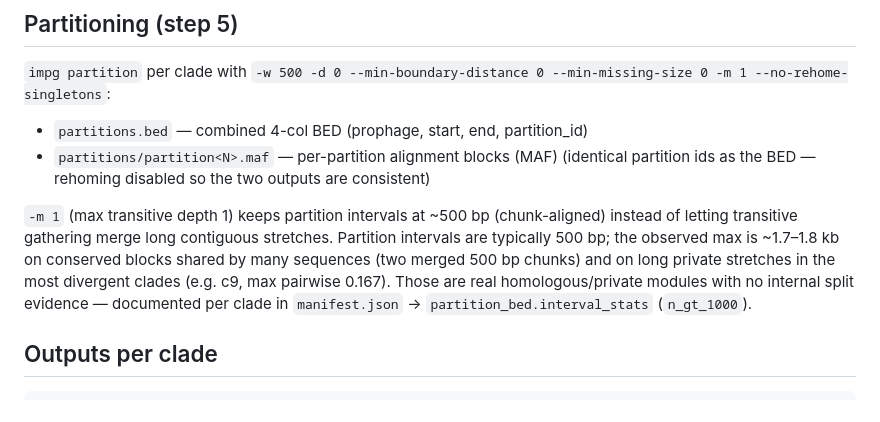
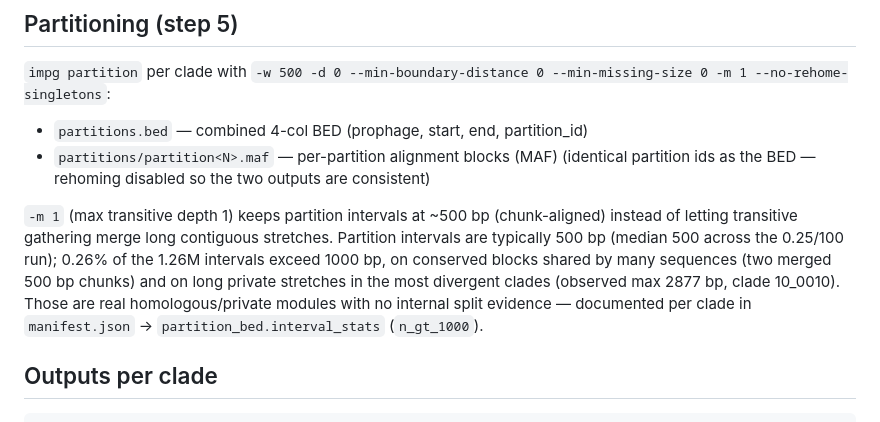
Before and after one commit to ekg/phind, a Markdown page: research/clades/README.md, the part around the change. Rendered like a GitHub page.

Commit message:
docs: README interval stats for 0.25/100 run (median 500, 0.26% >1000) (per-clade-fastga)

```diff
--- a/research/clades/README.md
+++ b/research/clades/README.md
@@ -94,11 +94,12 @@ inter-chunk gaps).
 
 `-m 1` (max transitive depth 1) keeps partition intervals at ~500 bp
 (chunk-aligned) instead of letting transitive gathering merge long
-contiguous stretches. Partition intervals are typically 500 bp; the observed
-max is ~1.7–1.8 kb on conserved blocks shared by many sequences (two merged
-500 bp chunks) and on long private stretches in the most divergent clades
-(e.g. c9, max pairwise 0.167). Those are real homologous/private modules
-with no internal split evidence — documented per clade in `manifest.json` →
+contiguous stretches. Partition intervals are typically 500 bp (median 500
+across the 0.25/100 run); 0.26% of the 1.26M intervals exceed 1000 bp, on
+conserved blocks shared by many sequences (two merged 500 bp chunks) and on
+long private stretches in the most divergent clades (observed max 2877 bp,
+clade 10_0010). Those are real homologous/private modules with no internal
+split evidence — documented per clade in `manifest.json` →
 `partition_bed.interval_stats` (`n_gt_1000`).
 
 ## Outputs per clade
```
